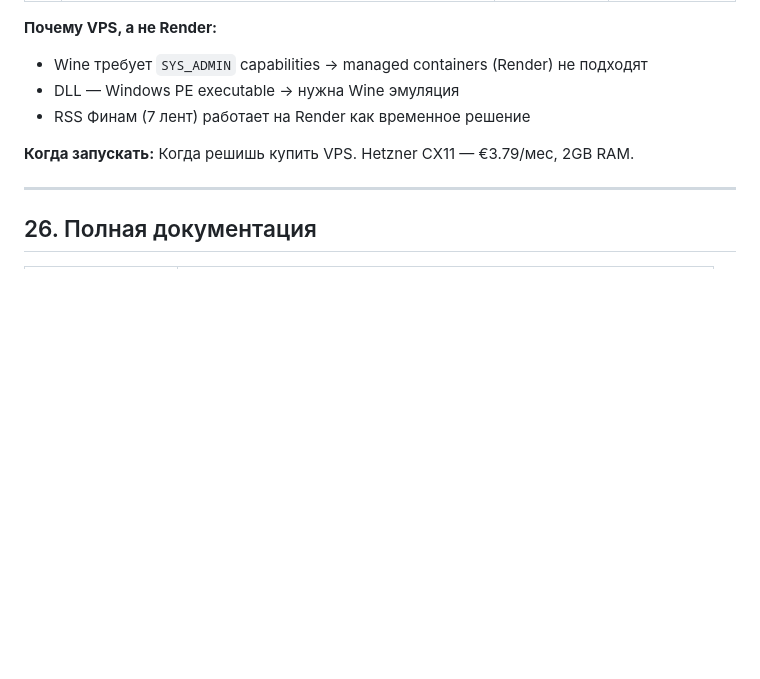
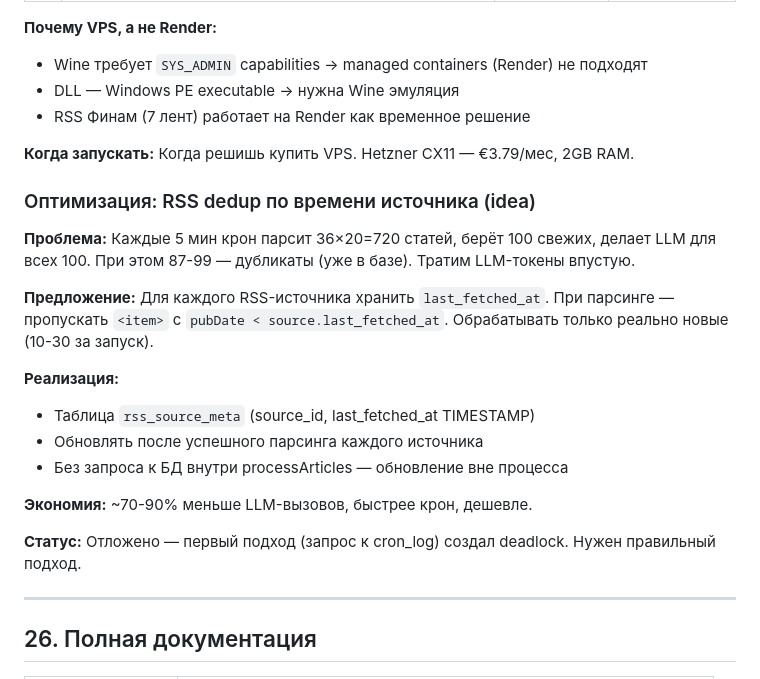
Before and after one commit to vladfa2010/pulse, a Markdown page: PROJECT_STATE.md, the part around the change. Rendered like a GitHub page; blank space fills up the shorter version.

Commit message:
docs: Add RSS time-filter optimization proposal to TODO

```diff
--- a/PROJECT_STATE.md
+++ b/PROJECT_STATE.md
@@ -715,6 +715,21 @@ docker-compose up -d
 
 **Когда запускать:** Когда решишь купить VPS. Hetzner CX11 — €3.79/мес, 2GB RAM.
 
+### Оптимизация: RSS dedup по времени источника (idea)
+
+**Проблема:** Каждые 5 мин крон парсит 36×20=720 статей, берёт 100 свежих, делает LLM для всех 100. При этом 87-99 — дубликаты (уже в базе). Тратим LLM-токены впустую.
+
+**Предложение:** Для каждого RSS-источника хранить `last_fetched_at`. При парсинге — пропускать `<item>` с `pubDate < source.last_fetched_at`. Обрабатывать только реально новые (10-30 за запуск).
+
+**Реализация:**
+- Таблица `rss_source_meta` (source_id, last_fetched_at TIMESTAMP)
+- Обновлять после успешного парсинга каждого источника
+- Без запроса к БД внутри processArticles — обновление вне процесса
+
+**Экономия:** ~70-90% меньше LLM-вызовов, быстрее крон, дешевле.
+
+**Статус:** Отложено — первый подход (запрос к cron_log) создал deadlock. Нужен правильный подход.
+
 ---
 
 ## 26. Полная документация
```
